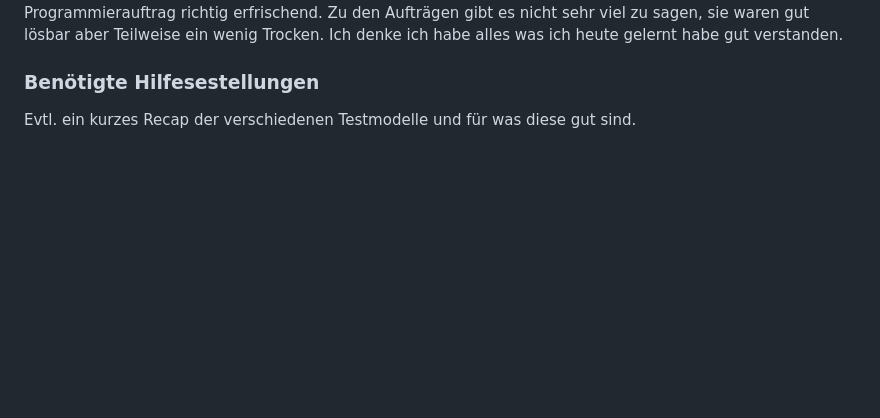
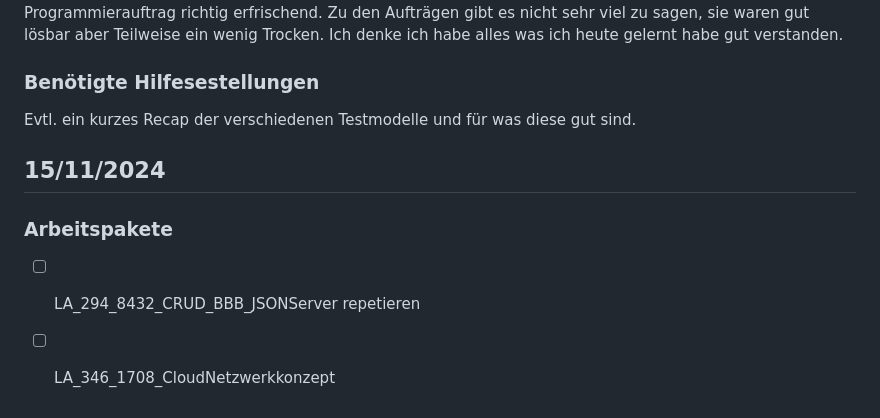
Before and after one commit to Becausnt/Lern-Periode-7, a Markdown page: README.md, the part around one of its changes. Drawn GitHub-style; blank space fills up the shorter version.

```diff
--- a/README.md
+++ b/README.md
@@ -70,3 +70,9 @@ Ich bin heute gut vorangekommen, auch wenn sehr viel der Arbeit Recherche war. D
 
 ### Benötigte Hilfesestellungen
 Evtl. ein kurzes Recap der verschiedenen Testmodelle und für was diese gut sind.
+
+
+## 15/11/2024
+### Arbeitspakete
+- [ ] LA_294_8432_CRUD_BBB_JSONServer repetieren
+- [ ] LA_346_1708_CloudNetzwerkkonzept
```
Also changed, not shown: other parts of README.md (+1 -1 lines).
